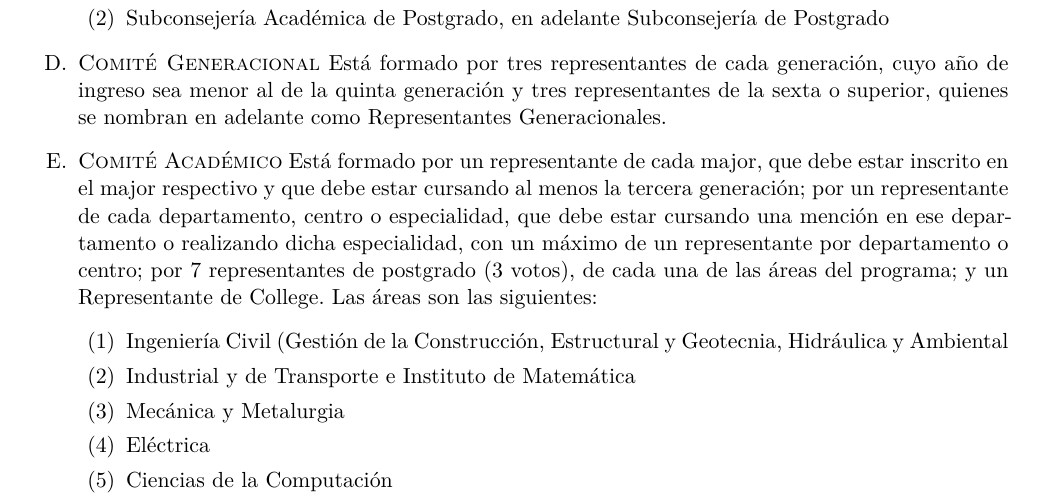
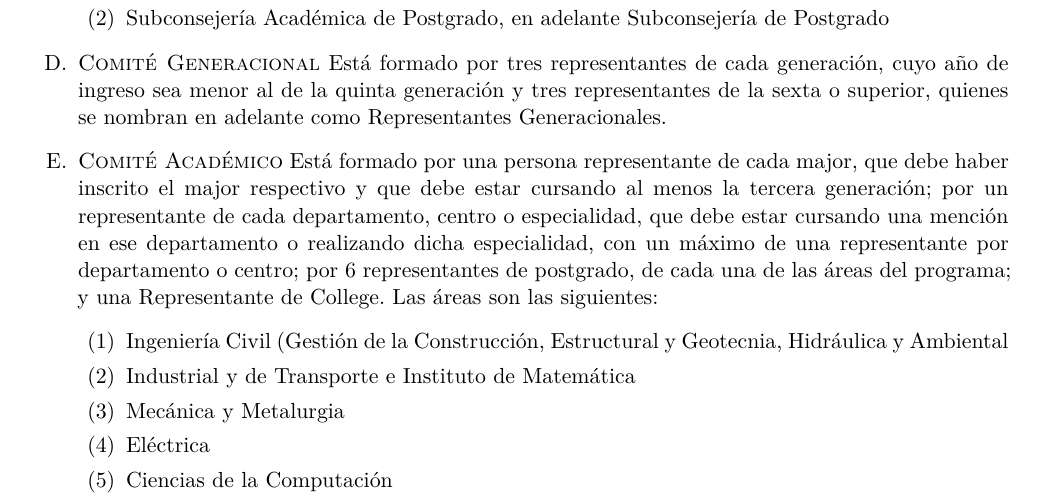
Before and after one commit to caiuc/Estatutos, a LaTeX document (estatutos.tex): part of page 2 of 32, cut so that both start at the same text. Compiled offline with XeLaTeX.

Commit message:
Modificación Art4.E correción cantidad representantes de postgrado y cantidad de votos

```diff
--- a/estatutos.tex
+++ b/estatutos.tex
@@ -178,7 +178,7 @@
 
 		\item \textsc{Comité Generacional} Está formado por tres representantes de cada generación, cuyo año de ingreso sea menor al de la quinta generación y tres representantes de la sexta o superior, quienes se nombran en adelante como Representantes Generacionales.
 
-		\item \textsc{Comité Académico} Está formado por un representante de cada major, que debe estar inscrito en el major respectivo y que debe estar cursando al menos la tercera generación; por un representante de cada departamento, centro o especialidad, que debe estar cursando una mención en ese departamento o realizando dicha especialidad, con un máximo de un representante por departamento o centro; por 7 representantes de postgrado (3 votos), de cada una de las áreas del programa; y un Representante de College. Las áreas son las siguientes:
+		\item \textsc{Comité Académico} Está formado por una persona representante de cada major, que debe haber inscrito el major respectivo y que debe estar cursando al menos la tercera generación; por un representante de cada departamento, centro o especialidad, que debe estar cursando una mención en ese departamento o realizando dicha especialidad, con un máximo de una representante por departamento o centro; por 6 representantes de postgrado, de cada una de las áreas del programa; y una Representante de College. Las áreas son las siguientes:
 		      \begin{enumerate}
 			      \item Ingeniería Civil (Gestión de la Construcción, Estructural y Geotecnia, Hidráulica y Ambiental
 			      \item Industrial y de Transporte e Instituto de Matemática
```
